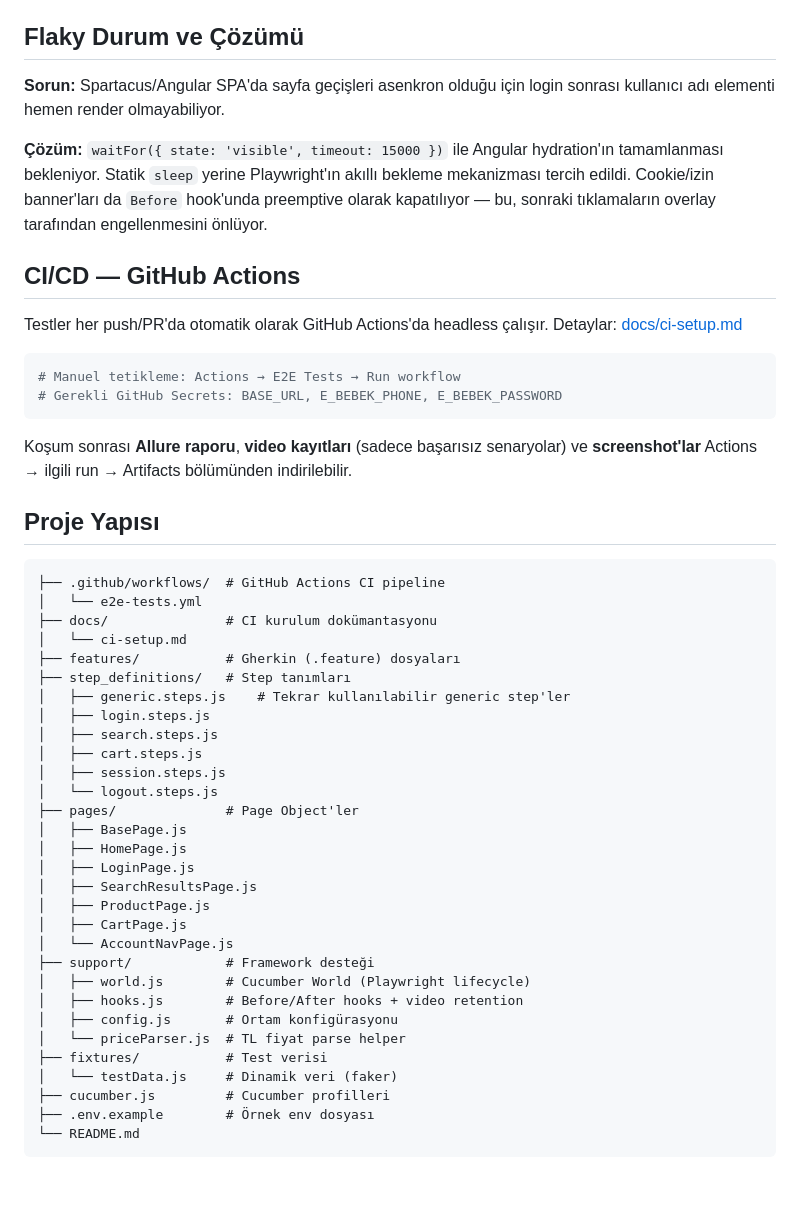
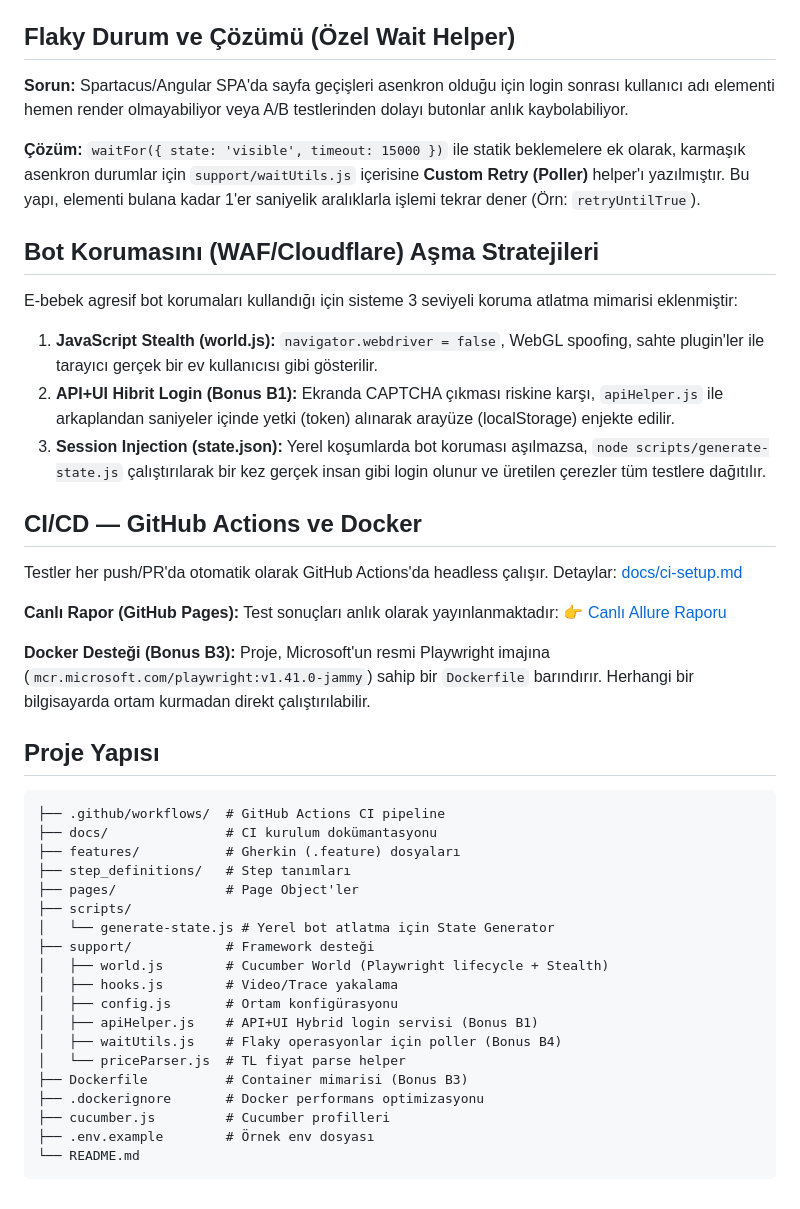
Before and after one commit to sahinbolukbasi/eriklabs-web-automation-case-study, a Markdown page: README.md, the part around the change. Rendered like a GitHub page.

Commit message:
docs: update README with advanced architecture features (docker, hybrid login, bot evasion)

````diff
--- a/README.md
+++ b/README.md
@@ -94,53 +94,46 @@ SAP Commerce / Spartacus'un custom element yapısına uygun öncelik sırası:
 - `waitForLoadState('domcontentloaded')` ile sayfa geçişleri stabilize edilir
 - Cookie banner `Before` hook'unda otomatik kapatılır
 
-## Flaky Durum ve Çözümü
+## Flaky Durum ve Çözümü (Özel Wait Helper)
 
-**Sorun:** Spartacus/Angular SPA'da sayfa geçişleri asenkron olduğu için login sonrası kullanıcı adı elementi hemen render olmayabiliyor.
+**Sorun:** Spartacus/Angular SPA'da sayfa geçişleri asenkron olduğu için login sonrası kullanıcı adı elementi hemen render olmayabiliyor veya A/B testlerinden dolayı butonlar anlık kaybolabiliyor.
 
-**Çözüm:** `waitFor({ state: 'visible', timeout: 15000 })` ile Angular hydration'ın tamamlanması bekleniyor. Statik `sleep` yerine Playwright'ın akıllı bekleme mekanizması tercih edildi. Cookie/izin banner'ları da `Before` hook'unda preemptive olarak kapatılıyor — bu, sonraki tıklamaların overlay tarafından engellenmesini önlüyor.
+**Çözüm:** `waitFor({ state: 'visible', timeout: 15000 })` ile statik beklemelere ek olarak, karmaşık asenkron durumlar için `support/waitUtils.js` içerisine **Custom Retry (Poller)** helper'ı yazılmıştır. Bu yapı, elementi bulana kadar 1'er saniyelik aralıklarla işlemi tekrar dener (Örn: `retryUntilTrue`).
 
-## CI/CD — GitHub Actions
+## Bot Korumasını (WAF/Cloudflare) Aşma Stratejileri
+
+E-bebek agresif bot korumaları kullandığı için sisteme 3 seviyeli koruma atlatma mimarisi eklenmiştir:
+1. **JavaScript Stealth (world.js):** `navigator.webdriver = false`, WebGL spoofing, sahte plugin'ler ile tarayıcı gerçek bir ev kullanıcısı gibi gösterilir.
+2. **API+UI Hibrit Login (Bonus B1):** Ekranda CAPTCHA çıkması riskine karşı, `apiHelper.js` ile arkaplandan saniyeler içinde yetki (token) alınarak arayüze (localStorage) enjekte edilir.
+3. **Session Injection (state.json):** Yerel koşumlarda bot koruması aşılmazsa, `node scripts/generate-state.js` çalıştırılarak bir kez gerçek insan gibi login olunur ve üretilen çerezler tüm testlere dağıtılır.
+
+## CI/CD — GitHub Actions ve Docker
 
 Testler her push/PR'da otomatik olarak GitHub Actions'da headless çalışır. Detaylar: [docs/ci-setup.md](docs/ci-setup.md)
 
-```bash
-# Manuel tetikleme: Actions → E2E Tests → Run workflow
-# Gerekli GitHub Secrets: BASE_URL, E_BEBEK_PHONE, E_BEBEK_PASSWORD
-```
+**Canlı Rapor (GitHub Pages):** Test sonuçları anlık olarak yayınlanmaktadır: 👉 [Canlı Allure Raporu](https://sahinbolukbasi.github.io/eriklabs-web-automation-case-study/)
 
-Koşum sonrası **Allure raporu**, **video kayıtları** (sadece başarısız senaryolar) ve **screenshot'lar** Actions → ilgili run → Artifacts bölümünden indirilebilir.
+**Docker Desteği (Bonus B3):** Proje, Microsoft'un resmi Playwright imajına (`mcr.microsoft.com/playwright:v1.41.0-jammy`) sahip bir `Dockerfile` barındırır. Herhangi bir bilgisayarda ortam kurmadan direkt çalıştırılabilir.
 
 ## Proje Yapısı
 
 ```
 ├── .github/workflows/  # GitHub Actions CI pipeline
-│   └── e2e-tests.yml
 ├── docs/               # CI kurulum dokümantasyonu
-│   └── ci-setup.md
 ├── features/           # Gherkin (.feature) dosyaları
 ├── step_definitions/   # Step tanımları
-│   ├── generic.steps.js    # Tekrar kullanılabilir generic step'ler
-│   ├── login.steps.js
-│   ├── search.steps.js
-│   ├── cart.steps.js
-│   ├── session.steps.js
-│   └── logout.steps.js
 ├── pages/              # Page Object'ler
-│   ├── BasePage.js
-│   ├── HomePage.js
-│   ├── LoginPage.js
-│   ├── SearchResultsPage.js
-│   ├── ProductPage.js
-│   ├── CartPage.js
-│   └── AccountNavPage.js
+├── scripts/
+│   └── generate-state.js # Yerel bot atlatma için State Generator
 ├── support/            # Framework desteği
-│   ├── world.js        # Cucumber World (Playwright lifecycle)
-│   ├── hooks.js        # Before/After hooks + video retention
+│   ├── world.js        # Cucumber World (Playwright lifecycle + Stealth)
+│   ├── hooks.js        # Video/Trace yakalama
 │   ├── config.js       # Ortam konfigürasyonu
+│   ├── apiHelper.js    # API+UI Hybrid login servisi (Bonus B1)
+│   ├── waitUtils.js    # Flaky operasyonlar için poller (Bonus B4)
 │   └── priceParser.js  # TL fiyat parse helper
-├── fixtures/           # Test verisi
-│   └── testData.js     # Dinamik veri (faker)
+├── Dockerfile          # Container mimarisi (Bonus B3)
+├── .dockerignore       # Docker performans optimizasyonu
 ├── cucumber.js         # Cucumber profilleri
 ├── .env.example        # Örnek env dosyası
 └── README.md
````
